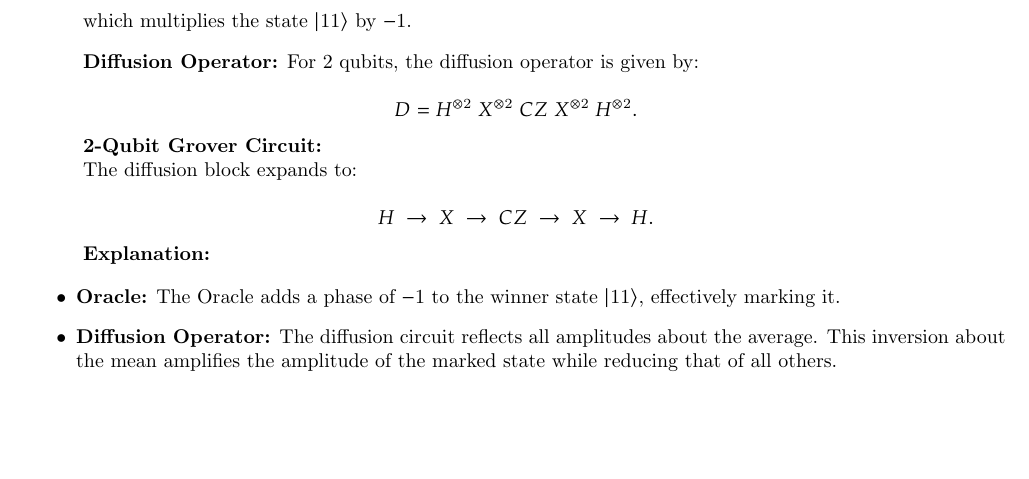
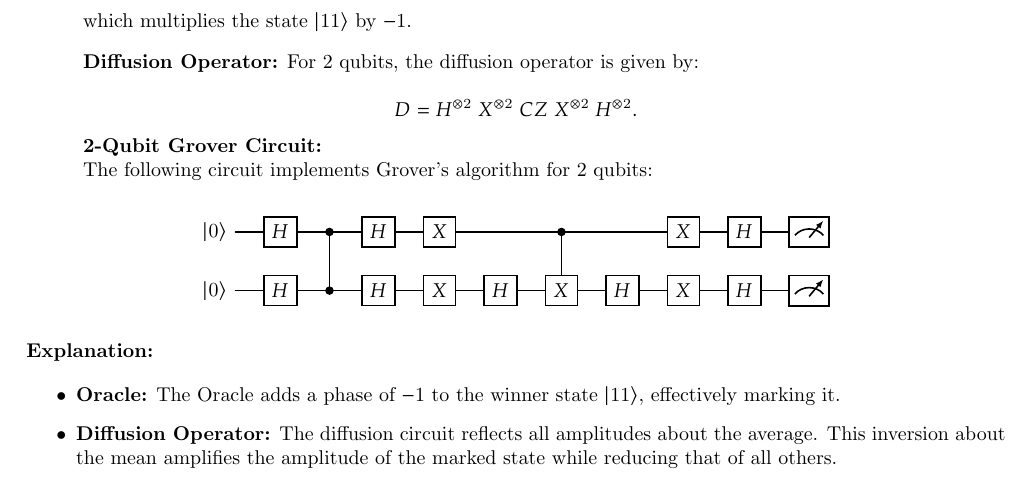
Before and after one commit to micahkepe/comp458-notes, a LaTeX thesis (main.tex, which reads lectures/phase-ii/lecture9.tex): part of page 38 of 40, cut so that both start at the same text, the shorter picture padded with empty space. Compiled offline with pdfLaTeX.

Commit message:
refactor(content): add more quantikz diagrams to lecture 9, add quantikz doc pages for reference

```diff
--- a/lectures/phase-ii/lecture9.tex
+++ b/lectures/phase-ii/lecture9.tex
@@ -131,15 +131,18 @@ which multiplies the state \(\ket{11}\) by \(-1\).
 \textbf{2-Qubit Grover Circuit:}
 
 
-% TODO: fill me in with nice quantikz diagram
-
-The diffusion block expands to:
+The following circuit implements Grover's algorithm for 2 qubits:
 
 \[
-  H \; \rightarrow \; X \; \rightarrow \; CZ \; \rightarrow \; X \;
-  \rightarrow \; H.
+\begin{quantikz}
+  \lstick{$\ket{0}$} & \gate{H} & \ctrl{1} & \gate{H} & \gate{X} & \qw & \ctrl{1} & \qw & \gate{X} & \gate{H} & \meter{} \\
+  \lstick{$\ket{0}$} & \gate{H} & \ctrl{0} & \gate{H} & \gate{X} & \gate{H} & \gate{X} & \gate{H} & \gate{X} & \gate{H} & \meter{}
+\end{quantikz}
 \]
 
+\vspace{0.3cm}
+
+\noindent
 \textbf{Explanation:}
 
 \begin{itemize}
```
Also changed, not shown: reference/quantikz-docs.pdf (added).
